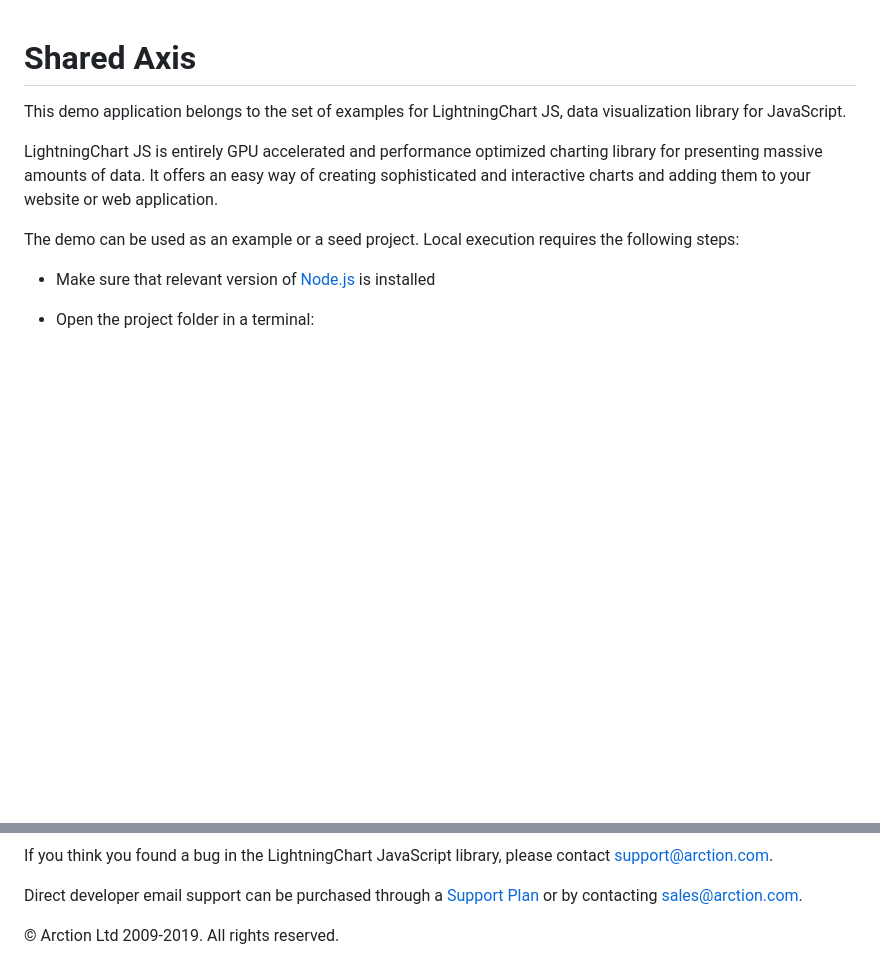
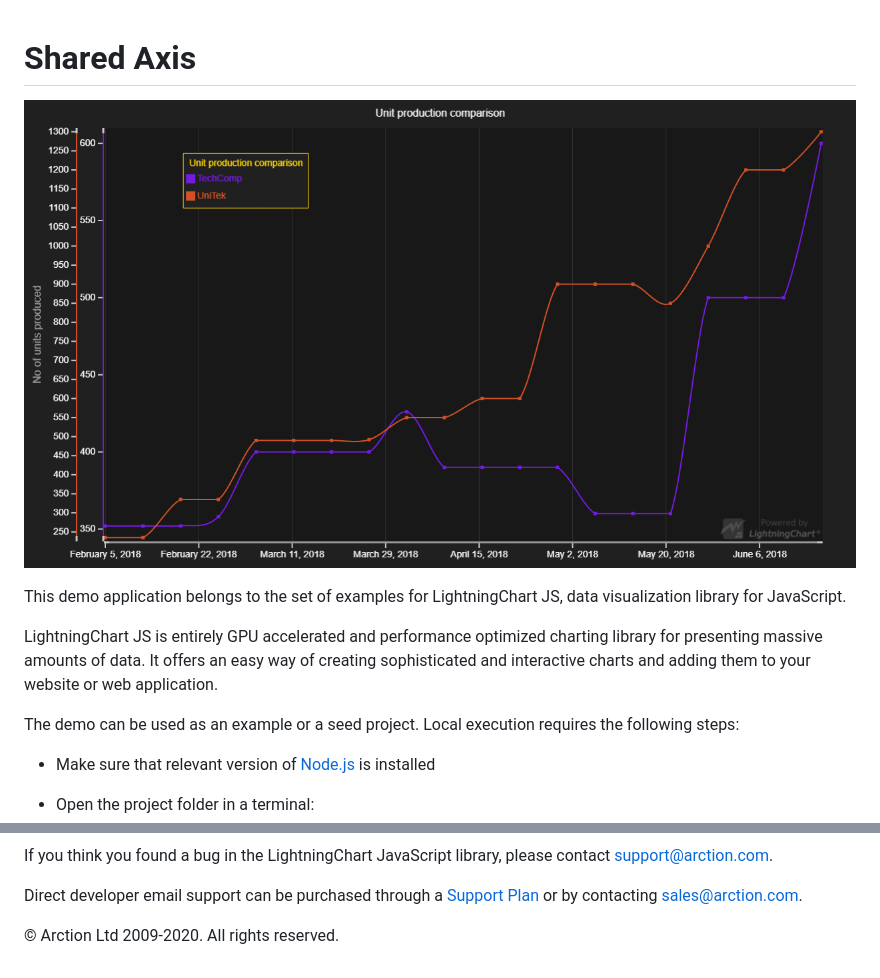
Before and after one commit to Lightning-Chart/lcjs-example-0007-sharedAxis, a Markdown page: README.md, 2 parts joined by grey strips. Rendered like a GitHub page; pictures changed too: sharedAxis.png (added); blank space fills up the shorter version.

```diff
--- a/README.md
+++ b/README.md
@@ -1,4 +1,6 @@
 # Shared Axis
+
+![Shared Axis](sharedAxis.png)
 
 This demo application belongs to the set of examples for LightningChart JS, data visualization library for JavaScript.
 
@@ -123,7 +125,7 @@ Direct developer email support can be purchased through a [Support Plan][4] or b
 [3]: https://stackoverflow.com/questions/tagged/lightningchart
 [4]: https://www.arction.com/support-services/
 
-© Arction Ltd 2009-2019. All rights reserved.
+© Arction Ltd 2009-2020. All rights reserved.
 
 
 [ChartXY]: https://www.arction.com/lightningchart-js-api-documentation/v1.2.0/classes/chartxy.html
```
Also changed, not shown: 1 other file.
